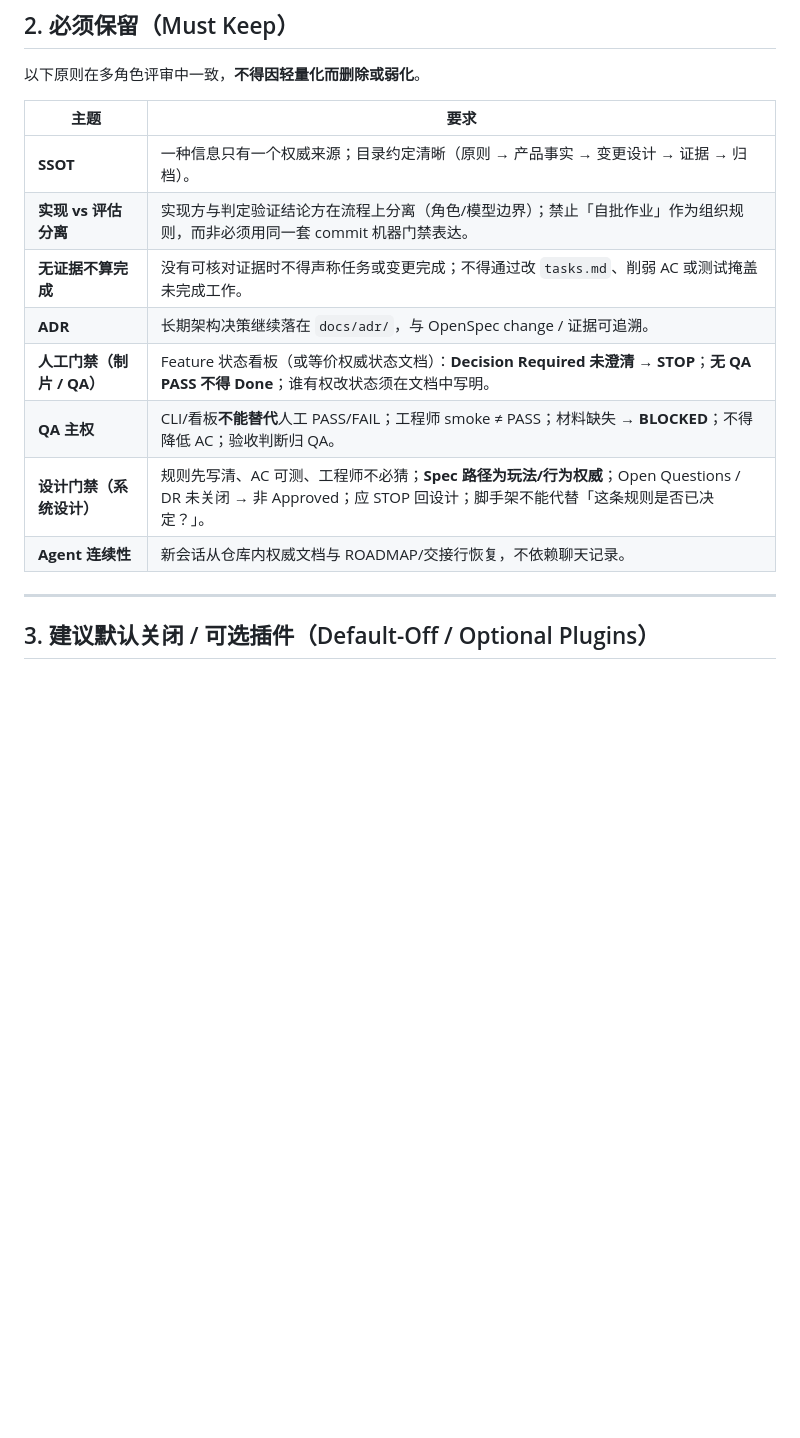
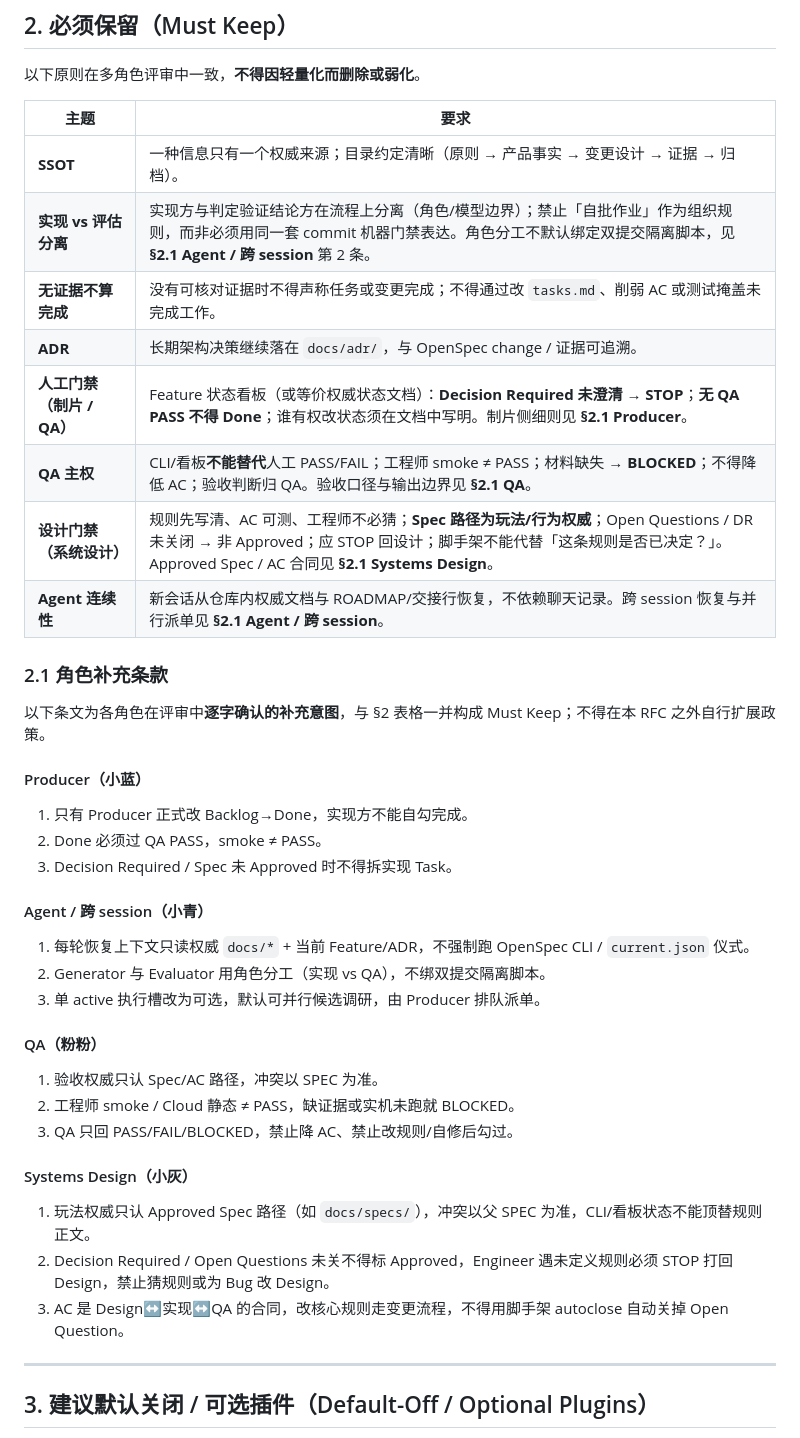
Before and after one commit to Qingswe/lite-harness, a Markdown page: docs/proposals/2026-09-15-lite-harness-slim-down.md, the part around the change. Rendered like a GitHub page; blank space fills up the shorter version.

Commit message:
docs(RFC): §2.1 角色补充条款（Producer/小青/QA/小灰逐字条文）
在 Must Keep 表增加指向 §2.1 的交叉引用；不扩展评审外政策。

Co-authored-by: Qingswe <Qingswe@users.noreply.github.com>

```diff
--- a/docs/proposals/2026-09-15-lite-harness-slim-down.md
+++ b/docs/proposals/2026-09-15-lite-harness-slim-down.md
@@ -28,13 +28,41 @@ lite-harness 当前将 OpenSpec 变更管理与 `.harness` 脚本、看板、七
 | 主题 | 要求 |
 | --- | --- |
 | **SSOT** | 一种信息只有一个权威来源；目录约定清晰（原则 → 产品事实 → 变更设计 → 证据 → 归档）。 |
-| **实现 vs 评估分离** | 实现方与判定验证结论方在流程上分离（角色/模型边界）；禁止「自批作业」作为组织规则，而非必须用同一套 commit 机器门禁表达。 |
+| **实现 vs 评估分离** | 实现方与判定验证结论方在流程上分离（角色/模型边界）；禁止「自批作业」作为组织规则，而非必须用同一套 commit 机器门禁表达。角色分工不默认绑定双提交隔离脚本，见 **§2.1 Agent / 跨 session** 第 2 条。 |
 | **无证据不算完成** | 没有可核对证据时不得声称任务或变更完成；不得通过改 `tasks.md`、削弱 AC 或测试掩盖未完成工作。 |
 | **ADR** | 长期架构决策继续落在 `docs/adr/`，与 OpenSpec change / 证据可追溯。 |
-| **人工门禁（制片 / QA）** | Feature 状态看板（或等价权威状态文档）：**Decision Required 未澄清 → STOP**；**无 QA PASS 不得 Done**；谁有权改状态须在文档中写明。 |
-| **QA 主权** | CLI/看板**不能替代**人工 PASS/FAIL；工程师 smoke ≠ PASS；材料缺失 → **BLOCKED**；不得降低 AC；验收判断归 QA。 |
-| **设计门禁（系统设计）** | 规则先写清、AC 可测、工程师不必猜；**Spec 路径为玩法/行为权威**；Open Questions / DR 未关闭 → 非 Approved；应 STOP 回设计；脚手架不能代替「这条规则是否已决定？」。 |
-| **Agent 连续性** | 新会话从仓库内权威文档与 ROADMAP/交接行恢复，不依赖聊天记录。 |
+| **人工门禁（制片 / QA）** | Feature 状态看板（或等价权威状态文档）：**Decision Required 未澄清 → STOP**；**无 QA PASS 不得 Done**；谁有权改状态须在文档中写明。制片侧细则见 **§2.1 Producer**。 |
+| **QA 主权** | CLI/看板**不能替代**人工 PASS/FAIL；工程师 smoke ≠ PASS；材料缺失 → **BLOCKED**；不得降低 AC；验收判断归 QA。验收口径与输出边界见 **§2.1 QA**。 |
+| **设计门禁（系统设计）** | 规则先写清、AC 可测、工程师不必猜；**Spec 路径为玩法/行为权威**；Open Questions / DR 未关闭 → 非 Approved；应 STOP 回设计；脚手架不能代替「这条规则是否已决定？」。Approved Spec / AC 合同见 **§2.1 Systems Design**。 |
+| **Agent 连续性** | 新会话从仓库内权威文档与 ROADMAP/交接行恢复，不依赖聊天记录。跨 session 恢复与并行派单见 **§2.1 Agent / 跨 session**。 |
+
+### 2.1 角色补充条款
+
+以下条文为各角色在评审中**逐字确认的补充意图**，与 §2 表格一并构成 Must Keep；不得在本 RFC 之外自行扩展政策。
+
+#### Producer（小蓝）
+
+1. 只有 Producer 正式改 Backlog→Done，实现方不能自勾完成。
+2. Done 必须过 QA PASS，smoke ≠ PASS。
+3. Decision Required / Spec 未 Approved 时不得拆实现 Task。
+
+#### Agent / 跨 session（小青）
+
+1. 每轮恢复上下文只读权威 `docs/*` + 当前 Feature/ADR，不强制跑 OpenSpec CLI / `current.json` 仪式。
+2. Generator 与 Evaluator 用角色分工（实现 vs QA），不绑双提交隔离脚本。
+3. 单 active 执行槽改为可选，默认可并行候选调研，由 Producer 排队派单。
+
+#### QA（粉粉）
+
+1. 验收权威只认 Spec/AC 路径，冲突以 SPEC 为准。
+2. 工程师 smoke / Cloud 静态 ≠ PASS，缺证据或实机未跑就 BLOCKED。
+3. QA 只回 PASS/FAIL/BLOCKED，禁止降 AC、禁止改规则/自修后勾过。
+
+#### Systems Design（小灰）
+
+1. 玩法权威只认 Approved Spec 路径（如 `docs/specs/`），冲突以父 SPEC 为准，CLI/看板状态不能顶替规则正文。
+2. Decision Required / Open Questions 未关不得标 Approved，Engineer 遇未定义规则必须 STOP 打回 Design，禁止猜规则或为 Bug 改 Design。
+3. AC 是 Design↔实现↔QA 的合同，改核心规则走变更流程，不得用脚手架 autoclose 自动关掉 Open Question。
 
 ---
 
```
